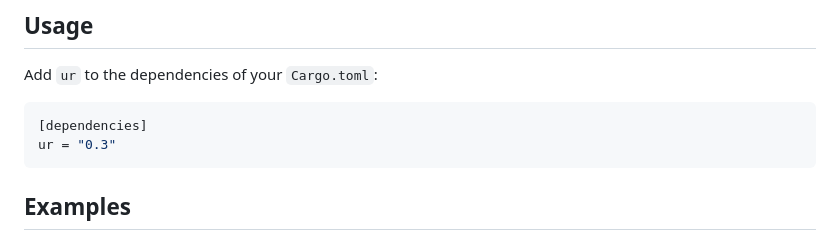
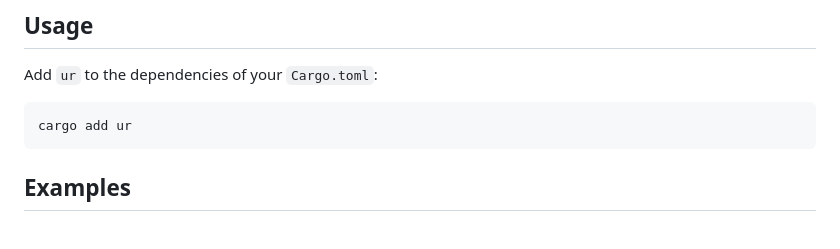
Before and after one commit to dspicher/ur-rs, a Markdown page: README.md, the part around the change. Drawn GitHub-style.

Commit message:
readme: prefer 'cargo add'
This won't get outdated.

````diff
--- a/README.md
+++ b/README.md
@@ -48,9 +48,8 @@ The following useful building blocks are also part of the public API:
 ## Usage
 
 Add `ur` to the dependencies of your `Cargo.toml`:
-```toml
-[dependencies]
-ur = "0.3"
+```shell
+cargo add ur
 ```
 
 ## Examples
````
